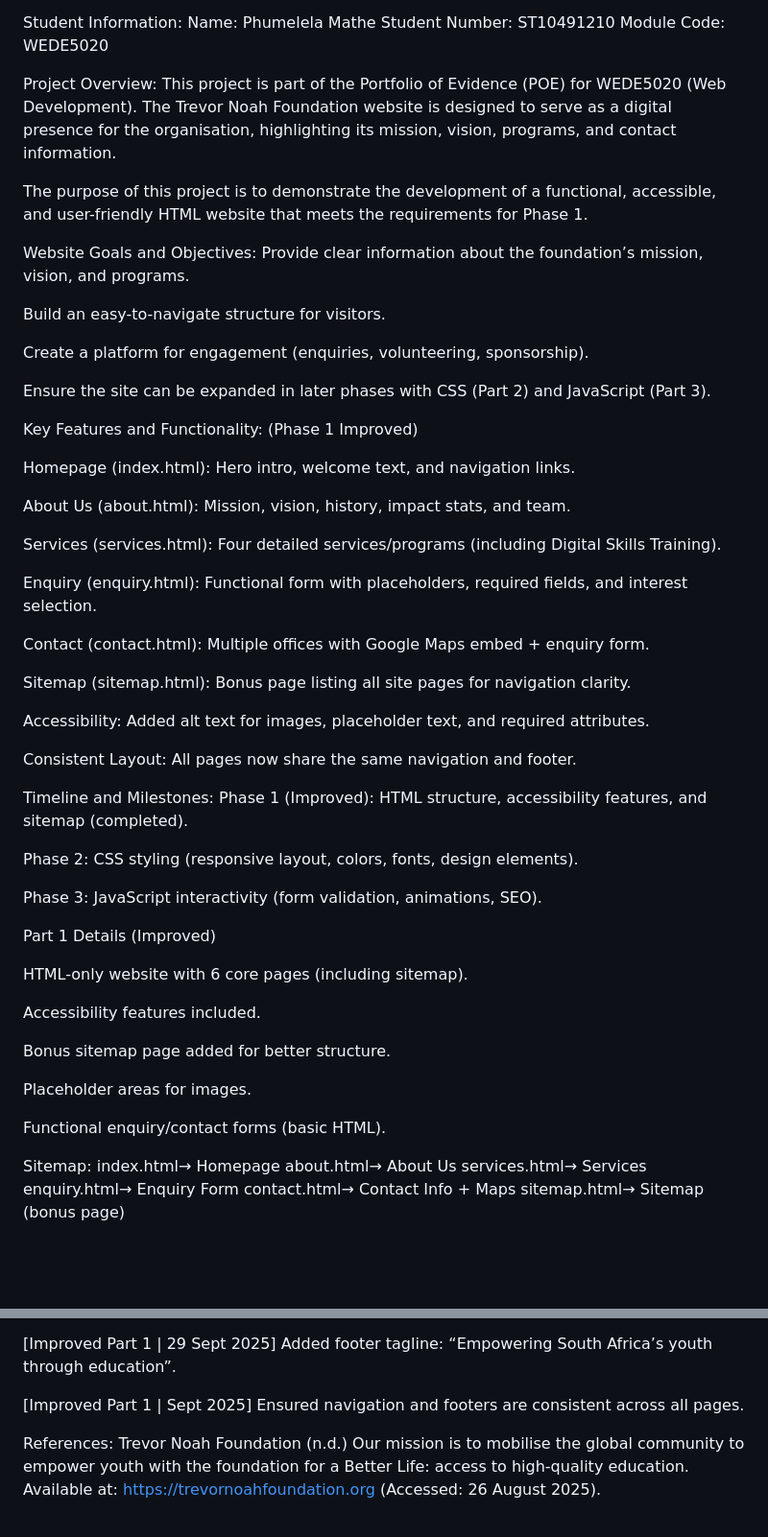
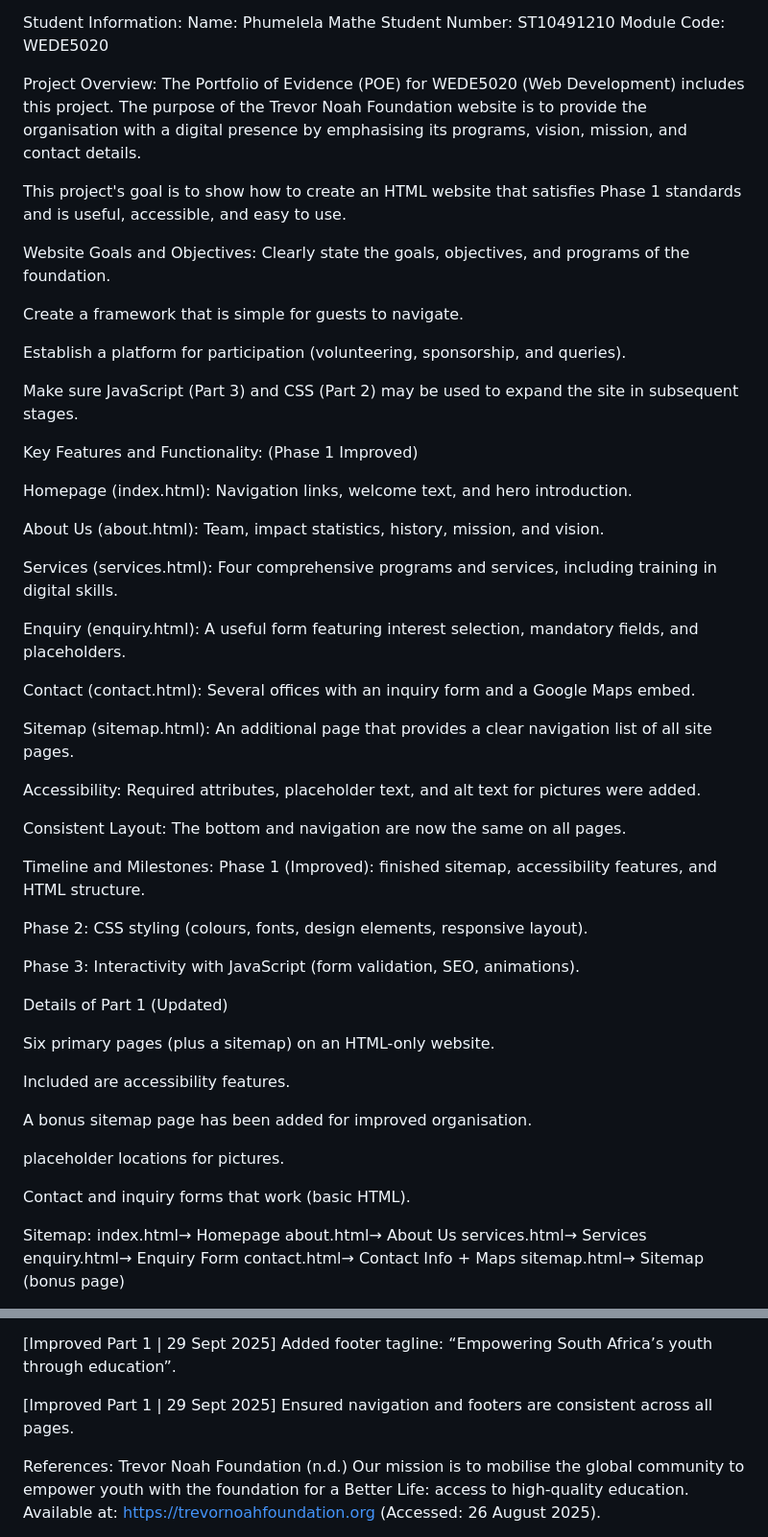
Before and after one commit to Phume5726/Trevor-Noah-Proposal-Website, a Markdown page: README.md, 2 parts joined by grey strips. Shown: that part at 96% size. GitHub-like rendering; blank space fills up the shorter version.

Commit message:
Third README.md

```diff
--- a/README.md
+++ b/README.md
@@ -8,58 +8,56 @@ Module Code: WEDE5020
 
 
 Project Overview:
-This project is part of the Portfolio of Evidence (POE) for WEDE5020 (Web Development). The Trevor Noah Foundation website is designed to serve as a digital presence for the organisation, highlighting its mission, vision, programs, and contact information.
+The Portfolio of Evidence (POE) for WEDE5020 (Web Development) includes this project.  The purpose of the Trevor Noah Foundation website is to provide the organisation with a digital presence by emphasising its programs, vision, mission, and contact details.
 
-The purpose of this project is to demonstrate the development of a functional, accessible, and user-friendly HTML website that meets the requirements for Phase 1.
-
+This project's goal is to show how to create an HTML website that satisfies Phase 1 standards and is useful, accessible, and easy to use.
 
 Website Goals and Objectives:
-Provide clear information about the foundation’s mission, vision, and programs.
+Clearly state the goals, objectives, and programs of the foundation.
 
-Build an easy-to-navigate structure for visitors.
+Create a framework that is simple for guests to navigate.
 
-Create a platform for engagement (enquiries, volunteering, sponsorship).
+Establish a platform for participation (volunteering, sponsorship, and queries).
 
-Ensure the site can be expanded in later phases with CSS (Part 2) and JavaScript (Part 3).
-
+Make sure JavaScript (Part 3) and CSS (Part 2) may be used to expand the site in subsequent stages.
 
 Key Features and Functionality: (Phase 1 Improved)
 
-Homepage (index.html): Hero intro, welcome text, and navigation links.
+Homepage (index.html): Navigation links, welcome text, and hero introduction.
 
-About Us (about.html): Mission, vision, history, impact stats, and team.
+About Us (about.html): Team, impact statistics, history, mission, and vision.
 
-Services (services.html): Four detailed services/programs (including Digital Skills Training).
+Services (services.html): Four comprehensive programs and services, including training in digital skills.
 
-Enquiry (enquiry.html): Functional form with placeholders, required fields, and interest selection.
+Enquiry (enquiry.html): A useful form featuring interest selection, mandatory fields, and placeholders.
 
-Contact (contact.html): Multiple offices with Google Maps embed + enquiry form.
+Contact (contact.html): Several offices with an inquiry form and a Google Maps embed.
 
-Sitemap (sitemap.html): Bonus page listing all site pages for navigation clarity.
+Sitemap (sitemap.html): An additional page that provides a clear navigation list of all site pages.
 
-Accessibility: Added alt text for images, placeholder text, and required attributes.
+Accessibility: Required attributes, placeholder text, and alt text for pictures were added.
 
-Consistent Layout: All pages now share the same navigation and footer.
+Consistent Layout: The bottom and navigation are now the same on all pages.
 
 
 Timeline and Milestones:
-Phase 1 (Improved): HTML structure, accessibility features, and sitemap (completed).
+Phase 1 (Improved): finished sitemap, accessibility features, and HTML structure.
 
-Phase 2: CSS styling (responsive layout, colors, fonts, design elements).
+Phase 2: CSS styling (colours, fonts, design elements, responsive layout).
 
-Phase 3: JavaScript interactivity (form validation, animations, SEO).
+Phase 3: Interactivity with JavaScript (form validation, SEO, animations).
 
-Part 1 Details (Improved)
+Details of Part 1 (Updated)
 
-HTML-only website with 6 core pages (including sitemap).
+Six primary pages (plus a sitemap) on an HTML-only website.
 
-Accessibility features included.
+Included are accessibility features.
 
-Bonus sitemap page added for better structure.
+A bonus sitemap page has been added for improved organisation.
 
-Placeholder areas for images.
+placeholder locations for pictures.
 
-Functional enquiry/contact forms (basic HTML).
+Contact and inquiry forms that work (basic HTML).
 
 Sitemap:
 index.html→ Homepage
@@ -82,7 +80,7 @@ Changelog:
 
 [Improved Part 1 | 29 Sept 2025] Added footer tagline: “Empowering South Africa’s youth through education”.
 
-[Improved Part 1 | Sept 2025] Ensured navigation and footers are consistent across all pages.
+[Improved Part 1 | 29 Sept 2025] Ensured navigation and footers are consistent across all pages.
 
 
 References:
```
